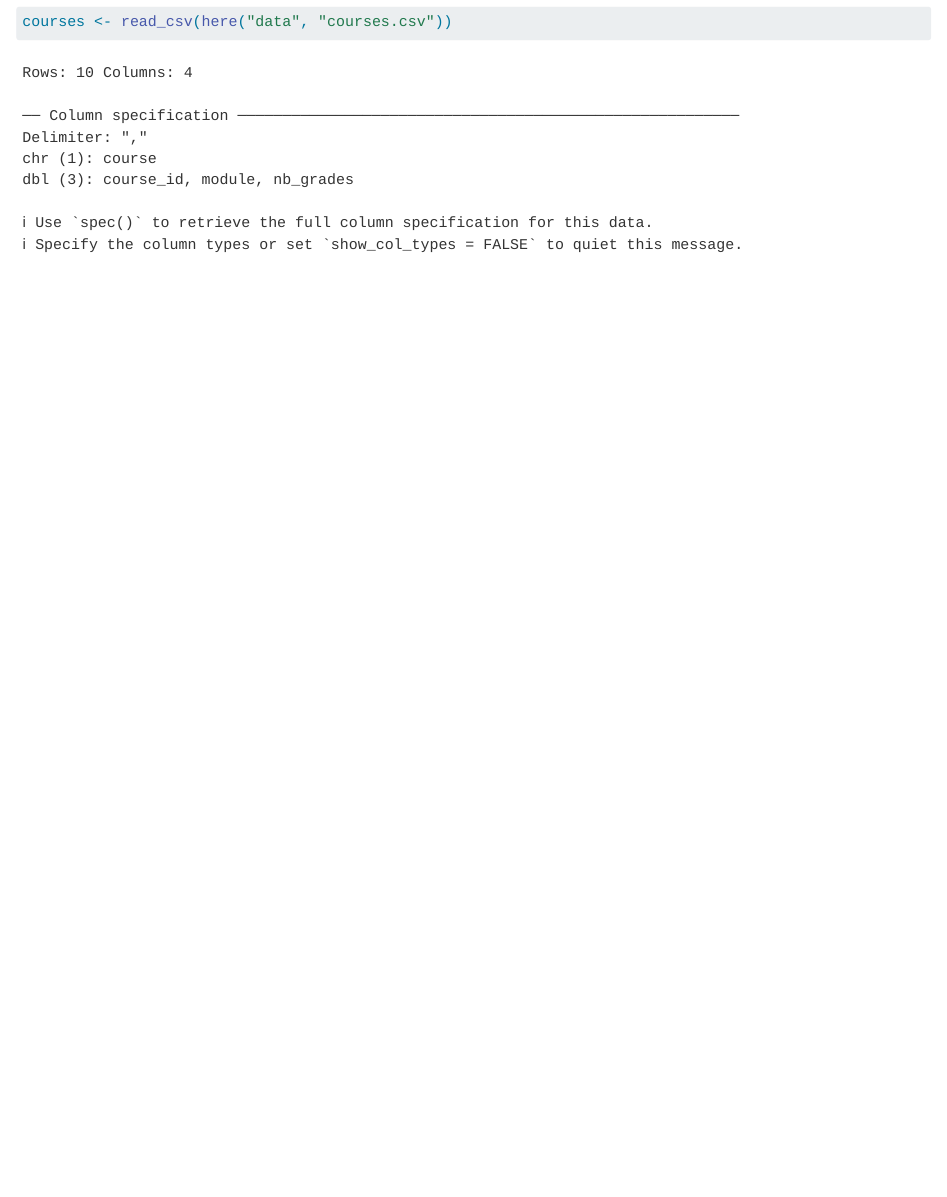
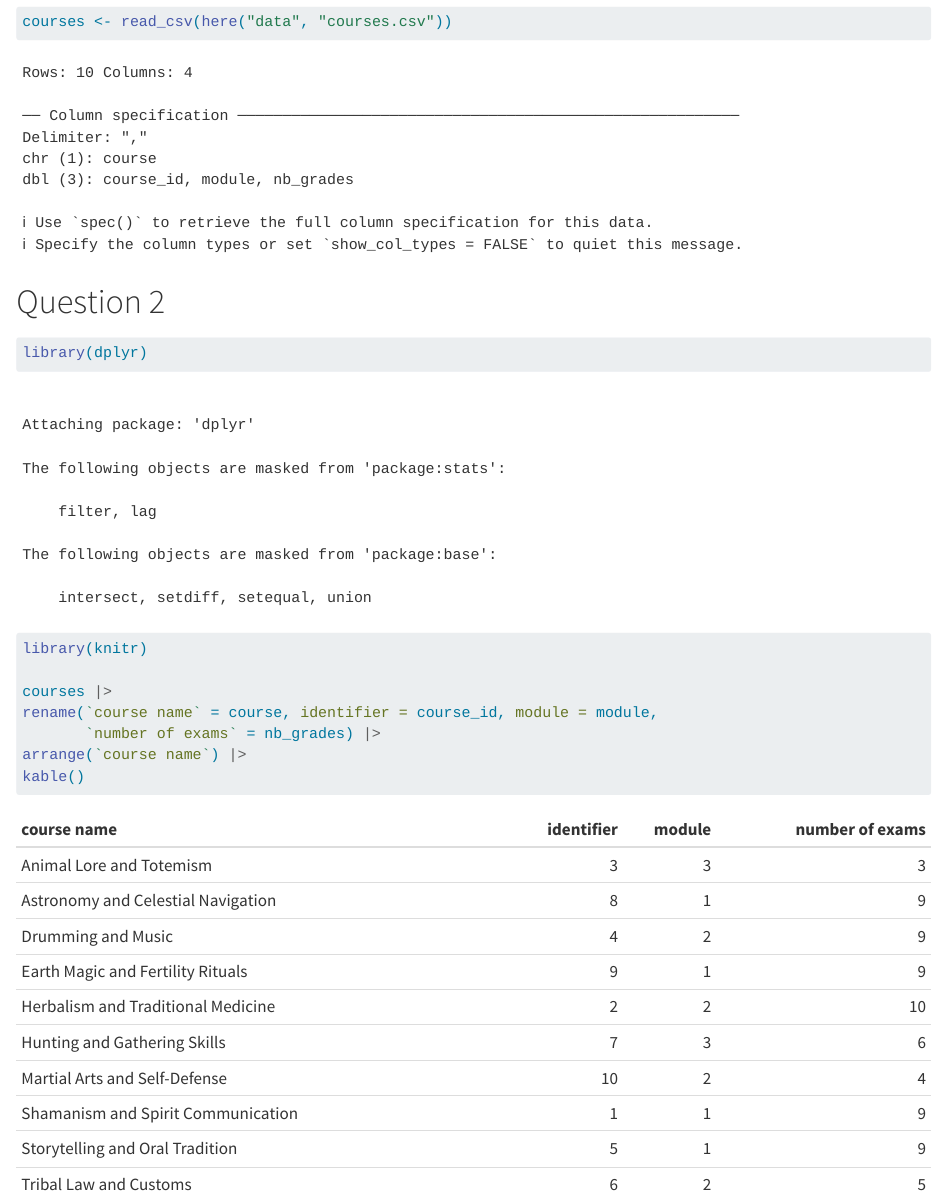
Before and after one commit to bondrzr/lab-grades, a Quarto document (Vasile_Draganescu_Popovici.qmd): the page in a window 1100 px wide, from 370 px down. Rendered offline with R 4.5, knitr and Pandoc in place of Quarto, with nearby package versions; some code elsewhere in the file could not run offline.

Commit message:
Question 2

````diff
--- a/Vasile_Draganescu_Popovici.qmd
+++ b/Vasile_Draganescu_Popovici.qmd
@@ -11,3 +11,14 @@ library(readr)
 here::i_am("lab-grades.Rproj")
 courses <- read_csv(here("data", "courses.csv"))
 ```
+# Question 2
+```{r}
+library(dplyr)
+library(knitr)
+
+courses |>
+rename(`course name` = course, identifier = course_id, module = module,
+       `number of exams` = nb_grades) |>
+arrange(`course name`) |>
+kable()
+```
````
